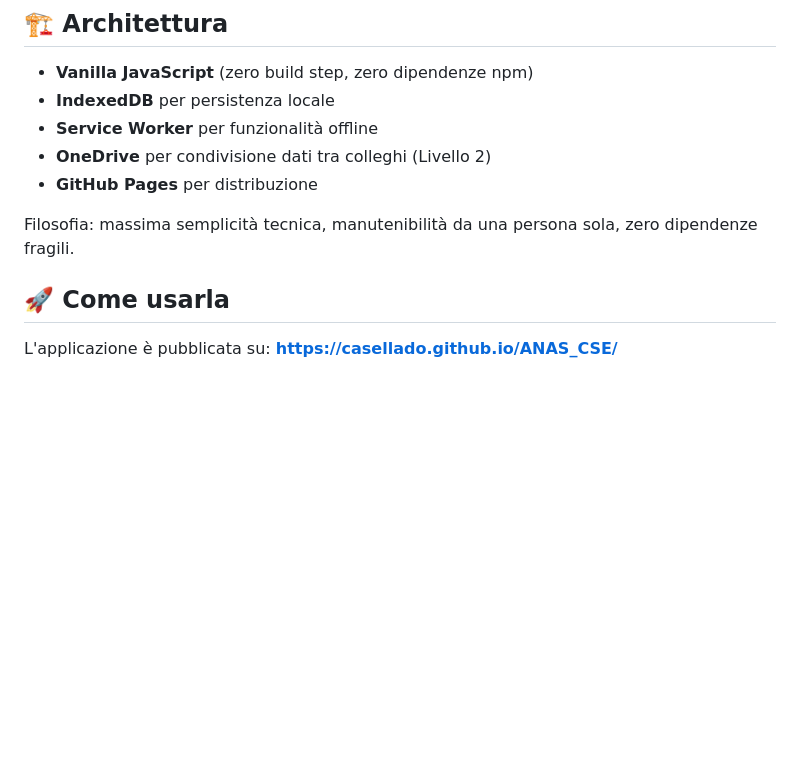
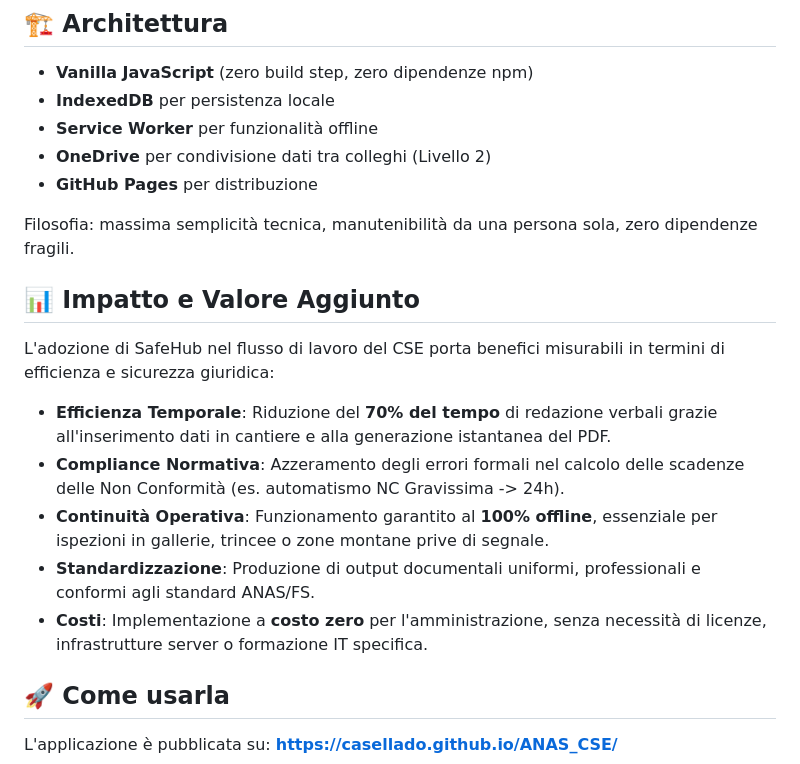
Before and after one commit to casellado/ANAS_CSE, a Markdown page: README.md, the part around the change. Drawn GitHub-style; blank space fills up the shorter version.

Commit message:
docs: aggiunta sezione KPI e Valore Aggiunto per posizionamento aziendale

```diff
--- a/README.md
+++ b/README.md
@@ -32,6 +32,16 @@ ciclo documentale del cantiere ANAS in conformità al D.Lgs 81/08:
 
 Filosofia: massima semplicità tecnica, manutenibilità da una persona sola,
 zero dipendenze fragili.
+
+## 📊 Impatto e Valore Aggiunto
+
+L'adozione di SafeHub nel flusso di lavoro del CSE porta benefici misurabili in termini di efficienza e sicurezza giuridica:
+
+- **Efficienza Temporale**: Riduzione del **70% del tempo** di redazione verbali grazie all'inserimento dati in cantiere e alla generazione istantanea del PDF.
+- **Compliance Normativa**: Azzeramento degli errori formali nel calcolo delle scadenze delle Non Conformità (es. automatismo NC Gravissima -> 24h).
+- **Continuità Operativa**: Funzionamento garantito al **100% offline**, essenziale per ispezioni in gallerie, trincee o zone montane prive di segnale.
+- **Standardizzazione**: Produzione di output documentali uniformi, professionali e conformi agli standard ANAS/FS.
+- **Costi**: Implementazione a **costo zero** per l'amministrazione, senza necessità di licenze, infrastrutture server o formazione IT specifica.
 
 ## 🚀 Come usarla
 
```
